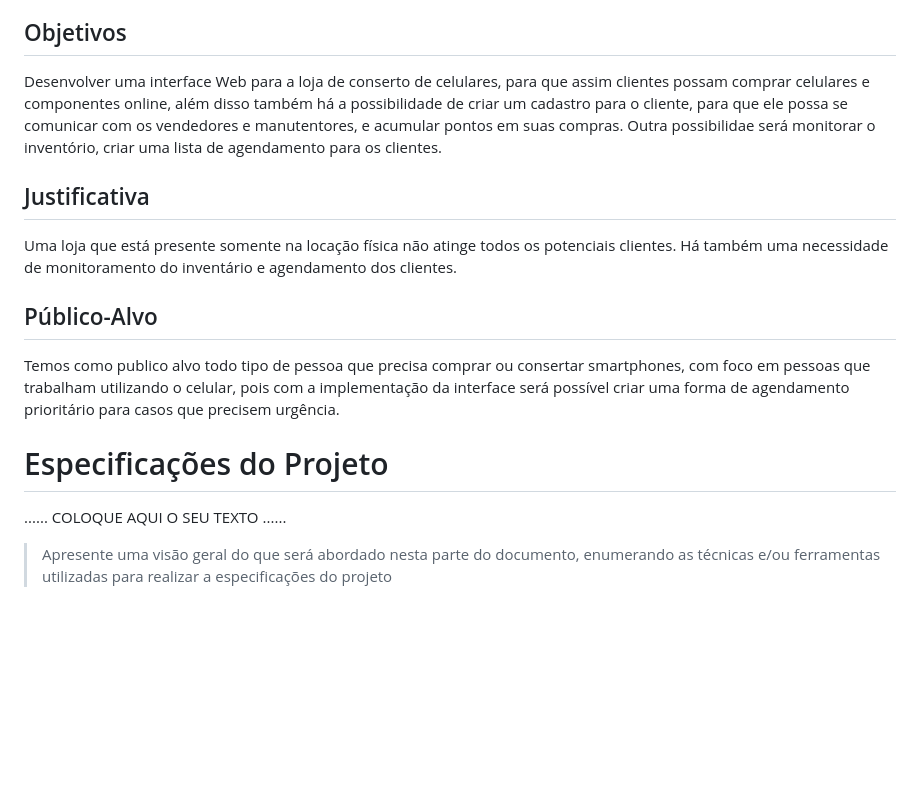
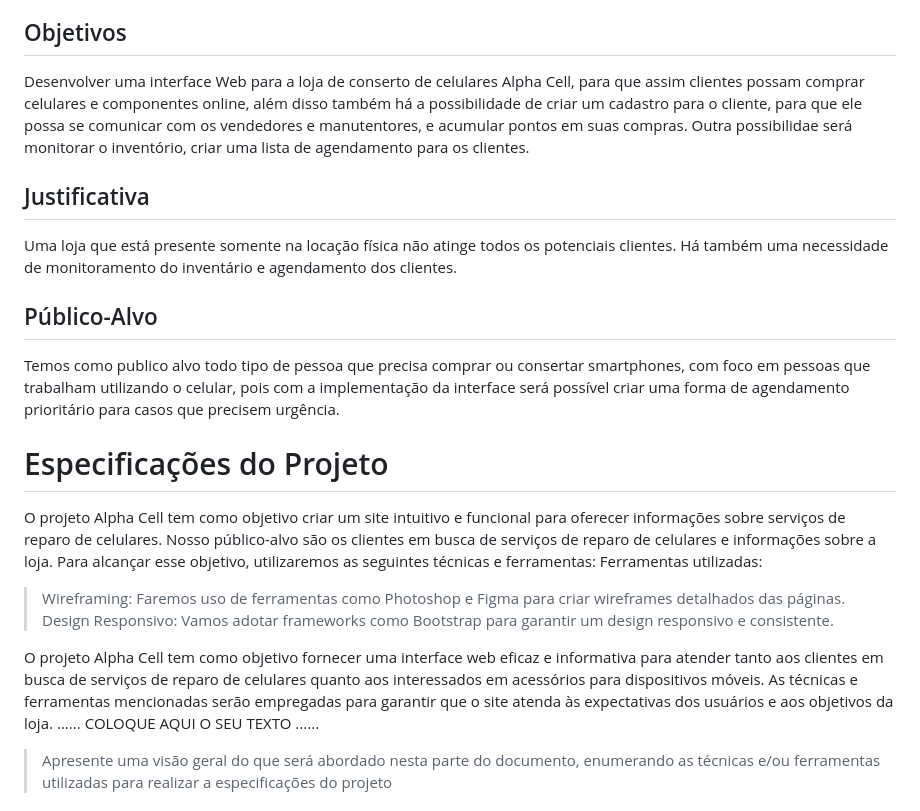
Before and after one commit to ICEI-PUC-Minas-PBE-ADS-SI/pbe-si-ads-2023-2-tiaw-t1-grupo-loja-de-celulares, a Markdown page: docs/relatorio/Relatorio Tecnico - TEMPLATE.md, the part around the change. Drawn GitHub-style; blank space fills up the shorter version.

```diff
--- a/docs/relatorio/Relatorio Tecnico - TEMPLATE.md
+++ b/docs/relatorio/Relatorio Tecnico - TEMPLATE.md
@@ -64,7 +64,7 @@ Uma loja de celulares fora do mundo virtual trás vários problemas e impraticid
 
 ## Objetivos
 
-Desenvolver uma interface Web para a loja de conserto de celulares, para que assim clientes possam comprar celulares e componentes online, além disso também há a possibilidade de criar um cadastro para o cliente, para que ele possa se comunicar com os vendedores e manutentores, e acumular pontos em suas compras. Outra possibilidae será monitorar o inventório, criar uma lista de agendamento para os clientes.
+Desenvolver uma interface Web para a loja de conserto de celulares Alpha Cell, para que assim clientes possam comprar celulares e componentes online, além disso também há a possibilidade de criar um cadastro para o cliente, para que ele possa se comunicar com os vendedores e manutentores, e acumular pontos em suas compras. Outra possibilidae será monitorar o inventório, criar uma lista de agendamento para os clientes.
 
 ## Justificativa
 
@@ -76,6 +76,12 @@ Temos como publico alvo todo tipo de pessoa que precisa comprar ou consertar sma
 
 # Especificações do Projeto
 
+O projeto Alpha Cell tem como objetivo criar um site intuitivo e funcional para oferecer informações sobre serviços de reparo de celulares. Nosso público-alvo são os clientes em busca de serviços de reparo de celulares e informações sobre a loja. Para alcançar esse objetivo, utilizaremos as seguintes técnicas e ferramentas:
+Ferramentas utilizadas:
+> Wireframing: Faremos uso de ferramentas como Photoshop e Figma para criar wireframes detalhados das páginas.
+> Design Responsivo: Vamos adotar frameworks como Bootstrap para garantir um design responsivo e consistente.
+
+O projeto Alpha Cell tem como objetivo fornecer uma interface web eficaz e informativa para atender tanto aos clientes em busca de serviços de reparo de celulares quanto aos interessados em acessórios para dispositivos móveis. As técnicas e ferramentas mencionadas serão empregadas para garantir que o site atenda às expectativas dos usuários e aos objetivos da loja.
 ......  COLOQUE AQUI O SEU TEXTO ......
 
 > Apresente uma visão geral do que será abordado nesta parte do
```
